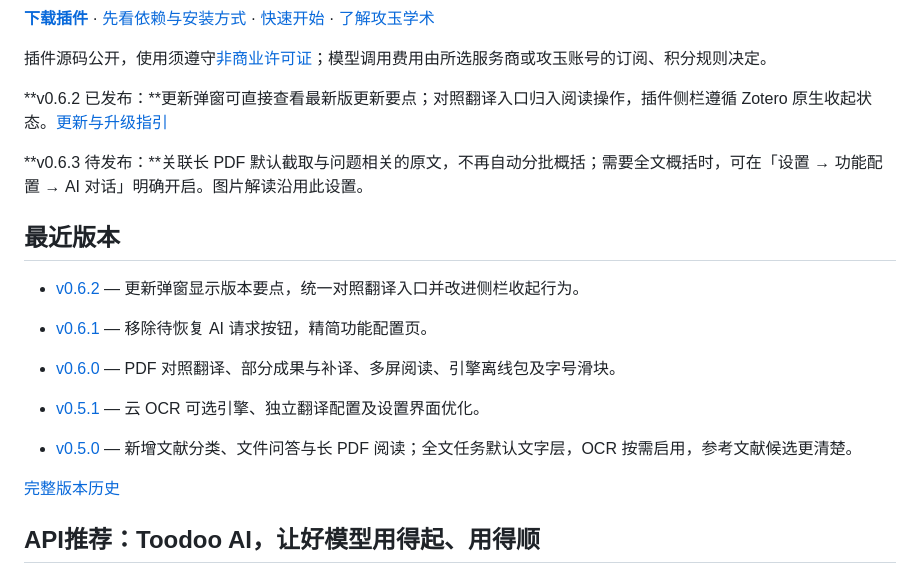
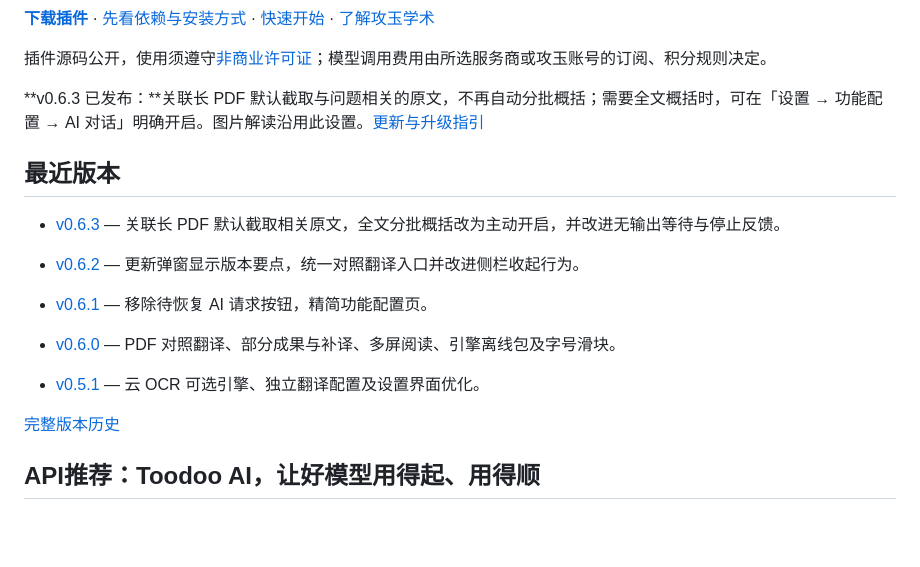
Before and after one commit to jadense-ai/jadense-in-zotero, a Markdown page: README.md, the part around the change. Drawn GitHub-style; blank space fills up the shorter version.

```diff
--- a/README.md
+++ b/README.md
@@ -25,19 +25,17 @@ Jadense in Zotero 是[攻玉学术（Jadense）](https://jadense.cn/)推出的
 插件源码公开，使用须遵守[非商业许可证](LICENSE)；模型调用费用由所选服务商或攻玉账号的订阅、积分规则决定。
 
 
-**v0.6.2 已发布：**更新弹窗可直接查看最新版更新要点；对照翻译入口归入阅读操作，插件侧栏遵循 Zotero 原生收起状态。[更新与升级指引](https://github.com/jadense-ai/jadense-in-zotero/releases/tag/v0.6.2)
-
-**v0.6.3 待发布：**关联长 PDF 默认截取与问题相关的原文，不再自动分批概括；需要全文概括时，可在「设置 → 功能配置 → AI 对话」明确开启。图片解读沿用此设置。
+**v0.6.3 已发布：**关联长 PDF 默认截取与问题相关的原文，不再自动分批概括；需要全文概括时，可在「设置 → 功能配置 → AI 对话」明确开启。图片解读沿用此设置。[更新与升级指引](https://github.com/jadense-ai/jadense-in-zotero/releases/tag/v0.6.3)
 
 <!-- release-summary:start -->
 ## 最近版本
 
+- [v0.6.3](https://github.com/jadense-ai/jadense-in-zotero/releases/tag/v0.6.3) — 关联长 PDF 默认截取相关原文，全文分批概括改为主动开启，并改进无输出等待与停止反馈。
 - [v0.6.2](https://github.com/jadense-ai/jadense-in-zotero/releases/tag/v0.6.2) — 更新弹窗显示版本要点，统一对照翻译入口并改进侧栏收起行为。
 - [v0.6.1](https://github.com/jadense-ai/jadense-in-zotero/releases/tag/v0.6.1) — 移除待恢复 AI 请求按钮，精简功能配置页。
 - [v0.6.0](https://github.com/jadense-ai/jadense-in-zotero/releases/tag/v0.6.0) — PDF 对照翻译、部分成果与补译、多屏阅读、引擎离线包及字号滑块。
 
 - [v0.5.1](https://github.com/jadense-ai/jadense-in-zotero/releases/tag/v0.5.1) — 云 OCR 可选引擎、独立翻译配置及设置界面优化。
-- [v0.5.0](https://github.com/jadense-ai/jadense-in-zotero/releases/tag/v0.5.0) — 新增文献分类、文件问答与长 PDF 阅读；全文任务默认文字层，OCR 按需启用，参考文献候选更清楚。
 
 [完整版本历史](CHANGELOG.md)
 <!-- release-summary:end -->
```
Also changed, not shown: README.en.md (+2 -4 lines).
